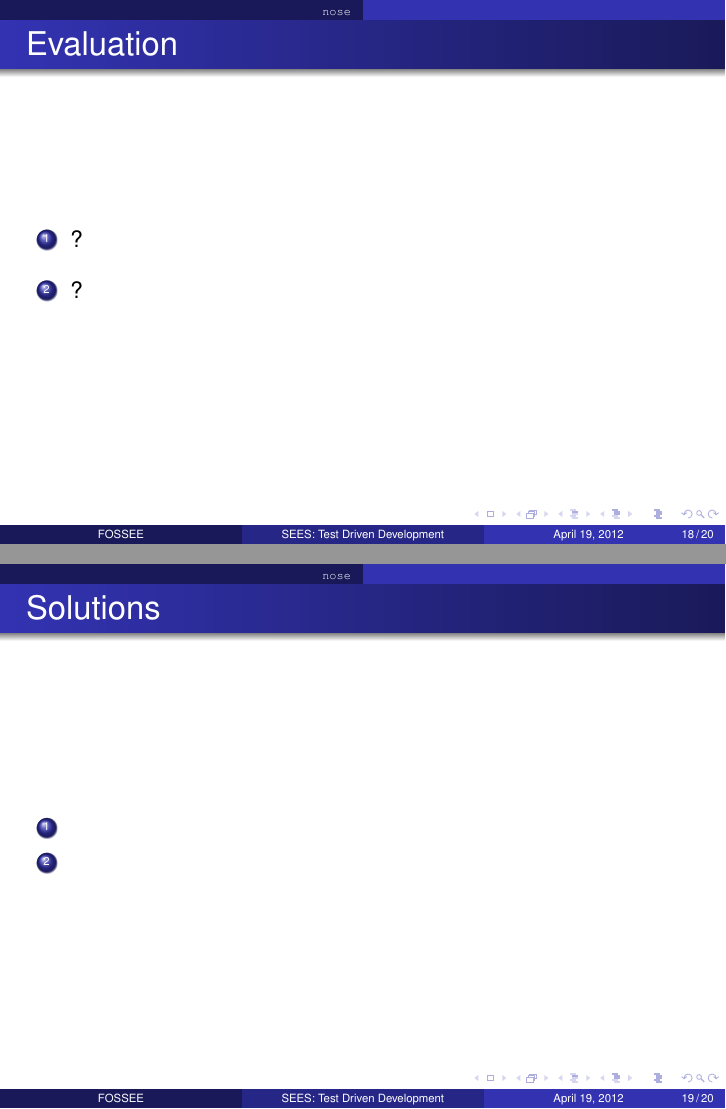
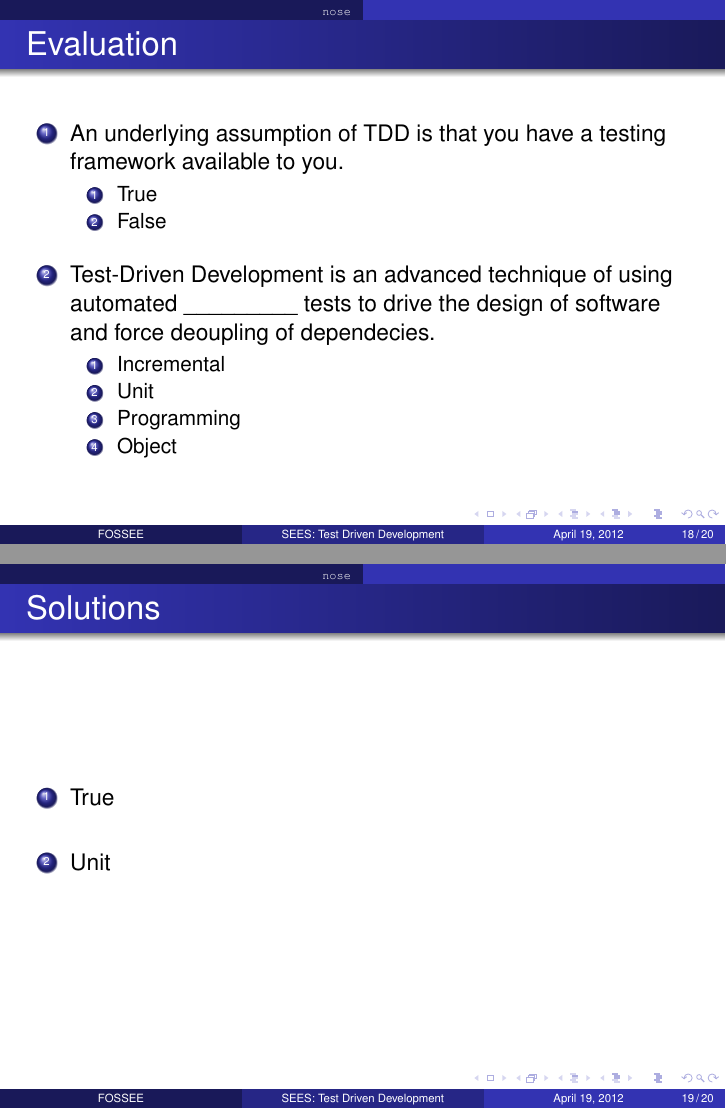
Before and after one commit to FOSSEE/sdes-stscripts, LaTeX slides (TDD/using_python_framework_for_tdd/tdd2.tex): pages 18 and 19 of 20, joined at a grey line. Compiled offline with pdfLaTeX.

Commit message:
add self assessment questions

```diff
--- a/TDD/using_python_framework_for_tdd/tdd2.tex
+++ b/TDD/using_python_framework_for_tdd/tdd2.tex
@@ -328,9 +328,19 @@ $ nosetests
 
 
 \begin{enumerate}
-\item ?
+\item An underlying assumption of TDD is that you have a testing framework available to you.\\
+  \begin{enumerate}
+  \item True
+  \item False
+  \end{enumerate}
 \vspace{8pt}
-\item ?
+\item Test-Driven Development is an advanced technique of using automated \_\_\_\_\_\_\_\_\_ tests to drive the design of software and force deoupling of dependecies.\\
+  \begin{enumerate}
+  \item Incremental
+  \item Unit
+  \item Programming
+  \item Object
+  \end{enumerate}
 \end{enumerate}
 \end{frame}
 \begin{frame}
@@ -339,9 +349,9 @@ $ nosetests
 
 
 \begin{enumerate}
-\item
+\item True
 \vspace{15pt}
-\item
+\item Unit
 \end{enumerate}
 \end{frame}
 %%%%%%%%%%%%%%%%%%%%%%%%%%%%%%%%%%%%%%%%%%%%%%%%%%%%%%%%%%%%%%%%%%%%%%%%%%%
```
